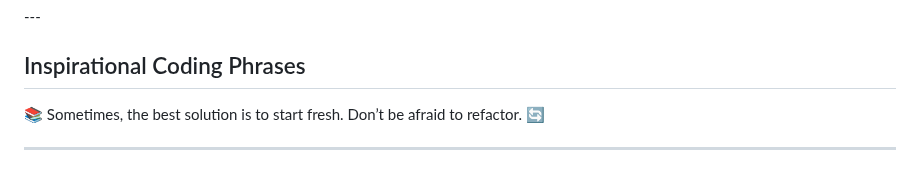
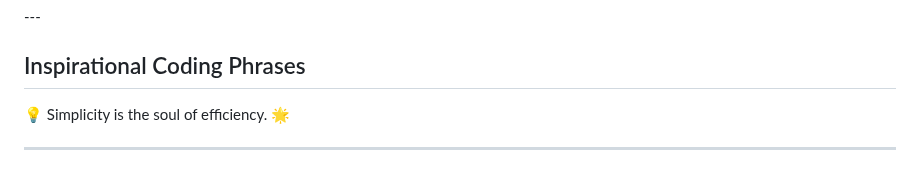
Before and after one commit to MicchelFAB/Micchelfab, a Markdown page: README.md, the part around the change. GitHub-like rendering.

Commit message:
Update inspirational phrase in README

```diff
--- a/README.md
+++ b/README.md
@@ -137,6 +137,6 @@ I am a student at [42 Porto](https://www.42porto.com/) passionate about coding a
 
 ## Inspirational Coding Phrases
 
-<p id="inspirational-phrase">📚 Sometimes, the best solution is to start fresh. Don’t be afraid to refactor. 🔄</p>
+<p id="inspirational-phrase">💡 Simplicity is the soul of efficiency. 🌟</p>
 
 ---
```
